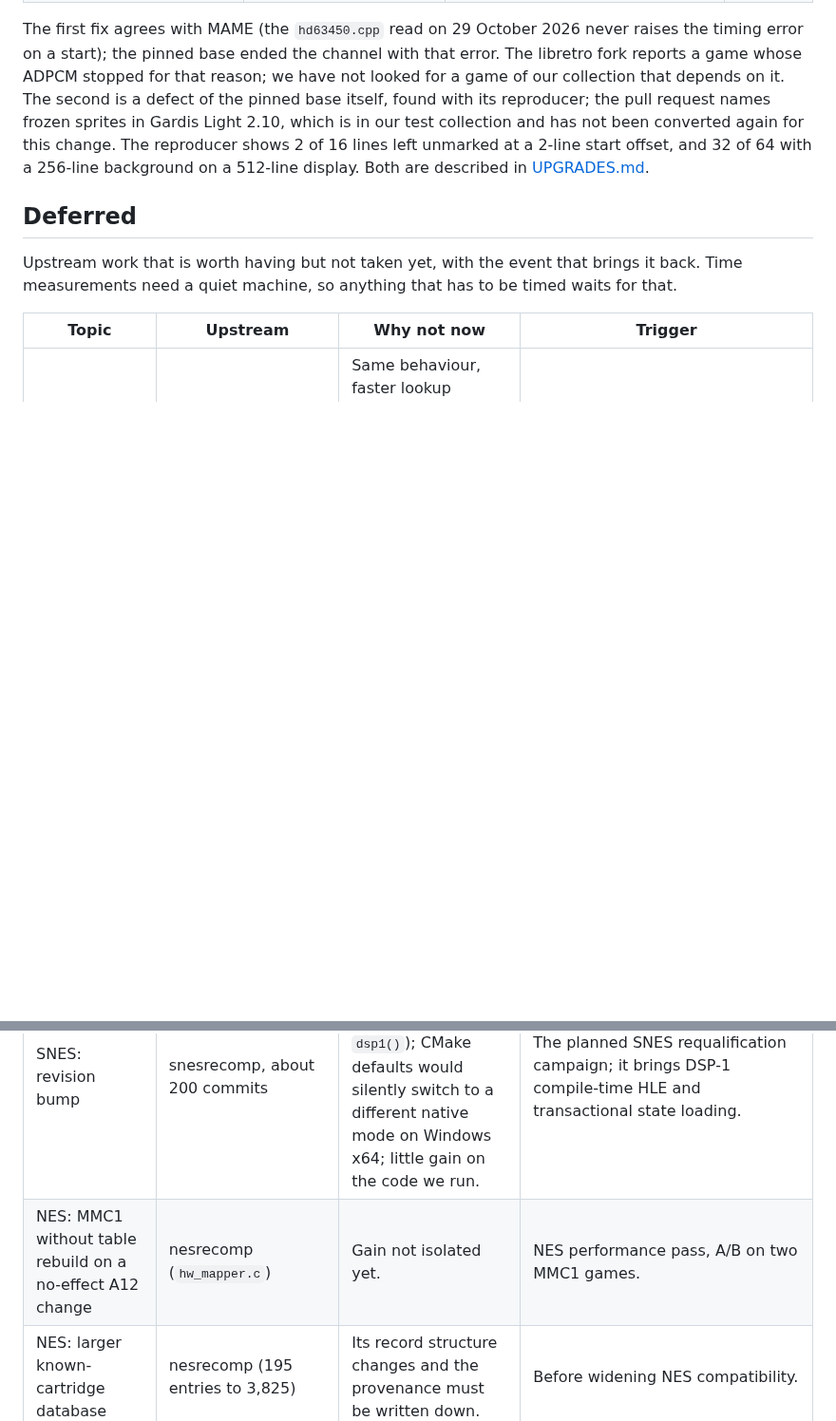
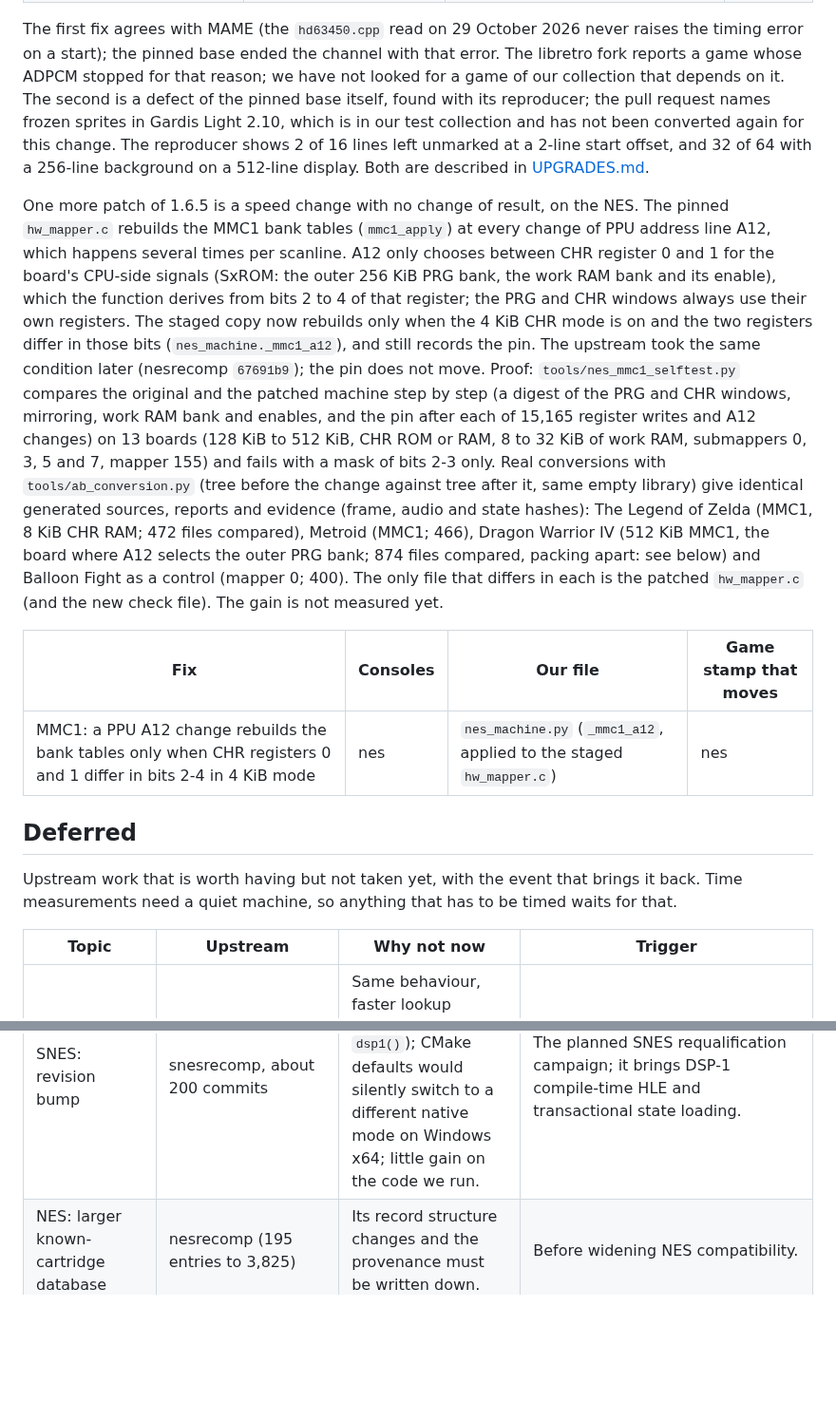
Before and after one commit to ArthurReboulSalze/RetroRecomp, a Markdown page: docs/UPSTREAMS.md, 2 parts joined by grey strips. Shown at 95% size. GitHub-like rendering; blank space fills up the shorter version.

Commit message:
UPSTREAMS, NES: the MMC1 A12 table-rebuild skip moves from Deferred to the patches of 1.6.5, with its proof (13 boards step by step, four real conversions A/B)
Co-Authored-By: Claude Sonnet 5.5 <noreply@anthropic.com>

```diff
--- a/docs/UPSTREAMS.md
+++ b/docs/UPSTREAMS.md
@@ -269,6 +269,24 @@ that depends on it. The second is a defect of the pinned base itself, found with
 in Gardis Light 2.10, which is in our test collection and has not been converted again for this change. The reproducer shows 2 of 16 lines left unmarked at a 2-line start offset, and 32 of 64 with a 256-line background on a 512-line display.
 Both are described in [UPGRADES.md](UPGRADES.md#x68000-dma-channel-restart-and-moved-sprite-redraw-165).
 
+One more patch of 1.6.5 is a speed change with no change of result, on the NES. The pinned `hw_mapper.c` rebuilds the MMC1 bank tables
+(`mmc1_apply`) at every change of PPU address line A12, which happens several times per scanline. A12 only chooses between CHR register 0
+and 1 for the board's CPU-side signals (SxROM: the outer 256 KiB PRG bank, the work RAM bank and its enable), which the function derives
+from bits 2 to 4 of that register; the PRG and CHR windows always use their own registers. The staged copy now rebuilds only when the 4 KiB
+CHR mode is on and the two registers differ in those bits (`nes_machine._mmc1_a12`), and still records the pin. The upstream took the same
+condition later (nesrecomp `67691b9`); the pin does not move. Proof: `tools/nes_mmc1_selftest.py` compares the original and the patched
+machine step by step (a digest of the PRG and CHR windows, mirroring, work RAM bank and enables, and the pin after each of 15,165
+register writes and A12 changes) on 13 boards (128 KiB to 512 KiB, CHR ROM or RAM, 8 to 32 KiB of work RAM, submappers 0, 3, 5 and 7,
+mapper 155) and fails with a mask of bits 2-3 only. Real conversions with `tools/ab_conversion.py` (tree before the change against tree
+after it, same empty library) give identical generated sources, reports and evidence (frame, audio and state hashes): The Legend of Zelda
+(MMC1, 8 KiB CHR RAM; 472 files compared), Metroid (MMC1; 466), Dragon Warrior IV (512 KiB MMC1, the board where A12 selects the outer PRG
+bank; 874 files compared, packing apart: see below) and Balloon Fight as a control (mapper 0; 400). The only file that differs in
+each is the patched `hw_mapper.c` (and the new check file). The gain is not measured yet.
+
+| Fix | Consoles | Our file | Game stamp that moves |
+|---|---|---|---|
+| MMC1: a PPU A12 change rebuilds the bank tables only when CHR registers 0 and 1 differ in bits 2-4 in 4 KiB mode | nes | `nes_machine.py` (`_mmc1_a12`, applied to the staged `hw_mapper.c`) | nes |
+
 ## Deferred
 
 Upstream work that is worth having but not taken yet, with the event that brings it back. Time measurements need a
@@ -279,7 +297,6 @@ quiet machine, so anything that has to be timed waits for that.
 | SNES: idle detector with hash buckets | snesrecomp (`interp_bridge.c`) | Same behaviour, faster lookup instead of a linear scan per instruction. Needs a timing measurement. | Next SNES performance pass, with an A/B comparison of frame fingerprints. |
 | SNES: APU advance by blocks | snesrecomp | State of the SPC700/DSP and the sound must be proven equal before any timing. | Same pass. |
 | SNES: revision bump | snesrecomp, about 200 commits | One anchor really breaks (`snes_chips.py`, `dsp1()`); CMake defaults would silently switch to a different native mode on Windows x64; little gain on the code we run. | The planned SNES requalification campaign; it brings DSP-1 compile-time HLE and transactional state loading. |
-| NES: MMC1 without table rebuild on a no-effect A12 change | nesrecomp (`hw_mapper.c`) | Gain not isolated yet. | NES performance pass, A/B on two MMC1 games. |
 | NES: larger known-cartridge database | nesrecomp (195 entries to 3,825) | Its record structure changes and the provenance must be written down. | Before widening NES compatibility. |
 | NES: Famicom Disk System | nesrecomp, about thirty commits | Needs a bump (18 anchors break), a player-supplied BIOS, a Disk action in the host kit and a full NES requalification. Upstream excluded the FDS from its own validation. | A decision to support the FDS. |
 | Mega Drive: revision bump | segagenesisrecomp, 106 commits | 6 anchors break, including the divide and clear helpers in `m68000.py`, which Neo Geo and CPS-1 share. The rest duplicates what we have. | A Mega-CD decision (below). |
```
Also changed, not shown: docs/NES.md (+1 -0 lines).
